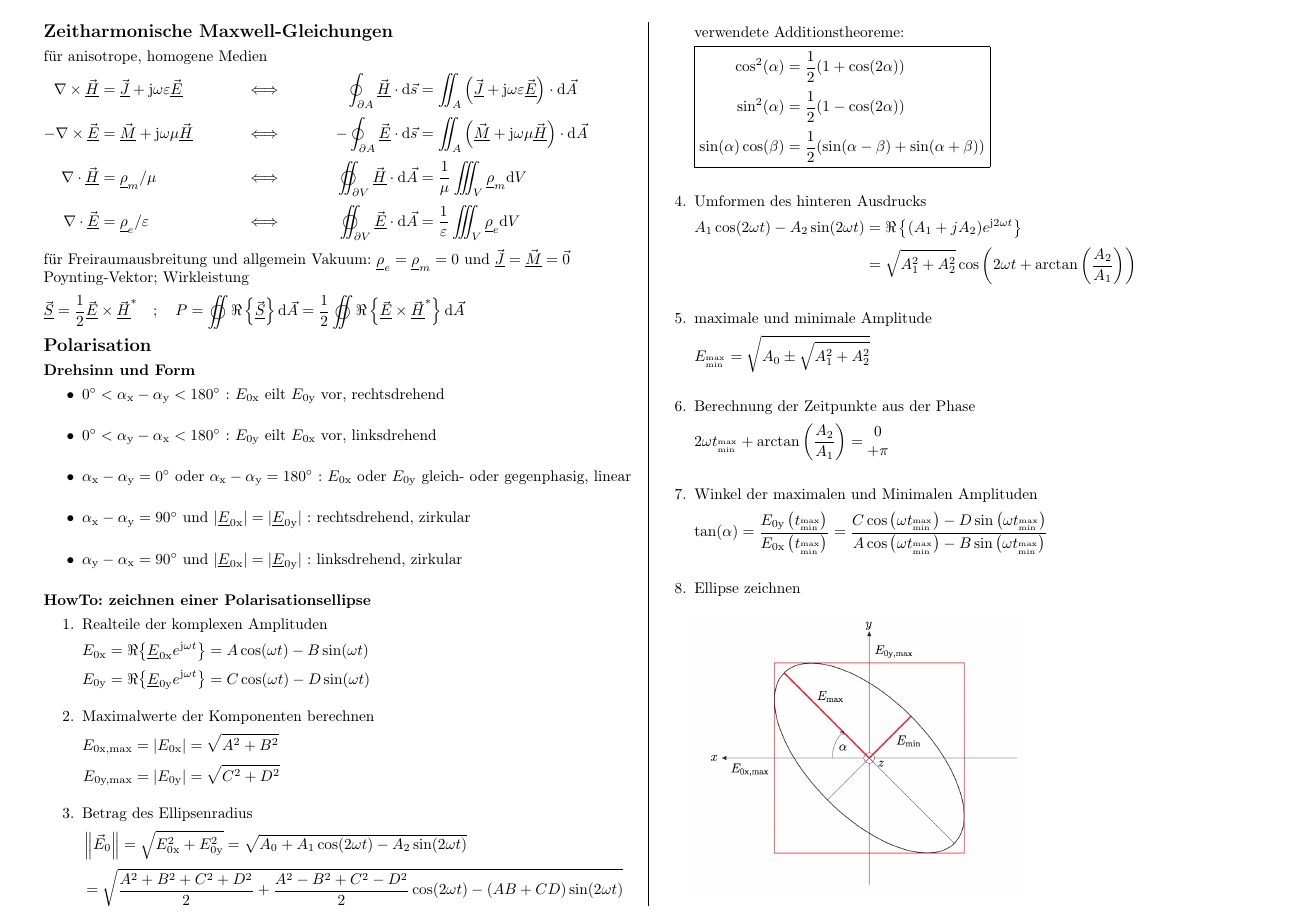
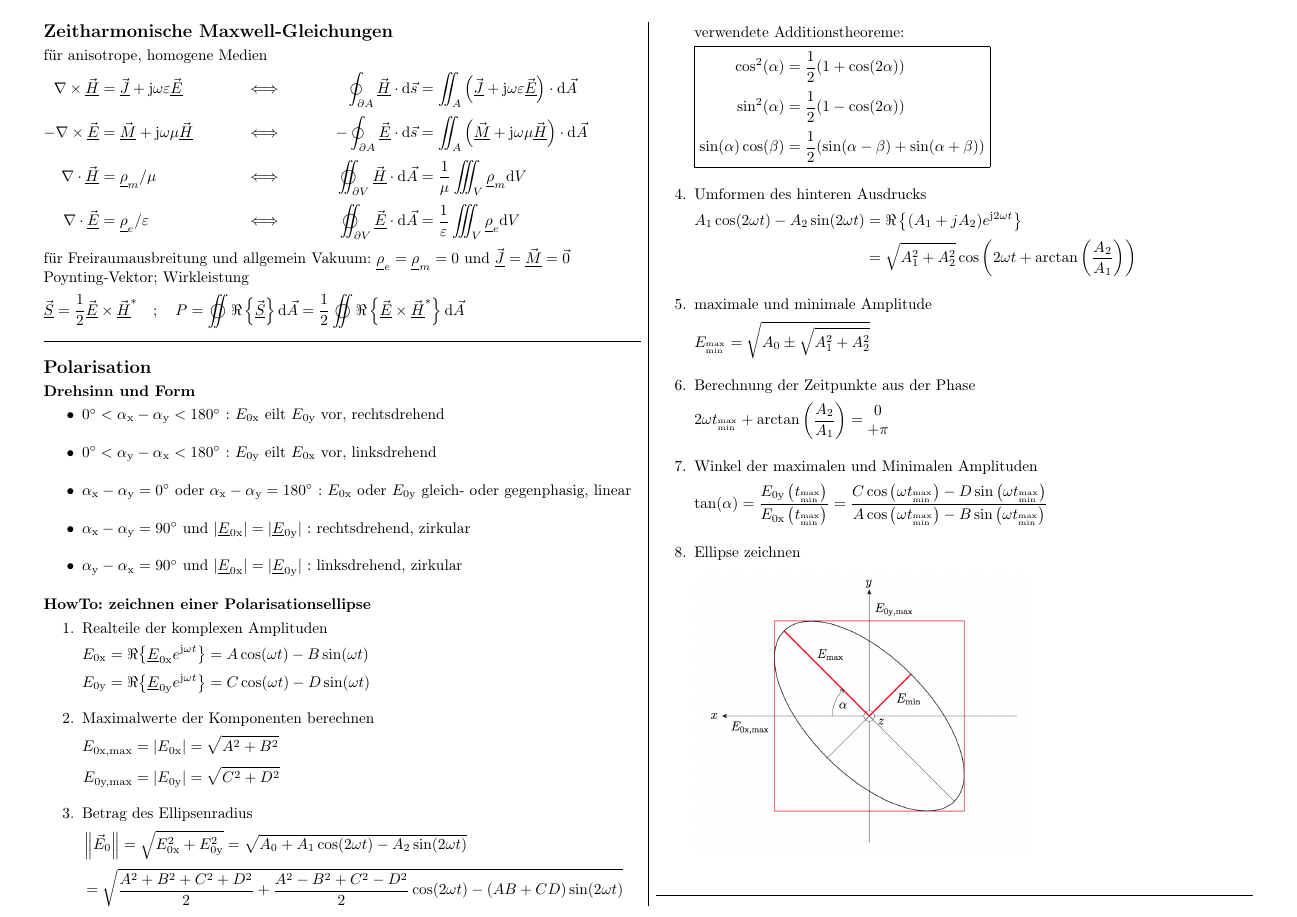
Before and after one commit to fkunihro/hft_formelsammlung, a LaTeX document (fs_hft.tex): page 1 of 4. The pictures show the PDF file fs_hft.pdf that the author committed with the source.

Commit message:
Separationslinien

```diff
--- a/fs_hft.tex
+++ b/fs_hft.tex
@@ -59,9 +59,8 @@
 
 % Command Defs ------------------------------------------------------------------------------------------------
 
-% Command for horizontal separation line
-\newcommand{\EW}{\mathbb{E}}\newcommand{\HL}{\rule{\linewidth}{0.25pt}}
-
+\newcommand{\HL}{\rule{\linewidth}{0.25pt}}		% Command for horizontal separation line
+\newcommand{\EW}{\mathbb{E}}
 \newcommand{\vc}[1]{\vec{\underline{#1}}} 		% <-- Use this shit for komplex vectors: 	example: \vc{H}
 \renewcommand{\c}[1]{\underline{#1}}			% <-- Use this shit für komplexe scalars: 	example: \c{H}_x
 \renewcommand{\j}{{\mathrm j}}					% imaginary unit
@@ -90,7 +89,7 @@ Poynting-Vektor; Wirkleistung
 	\begin{equation*}
 	\vc{S}=\frac{1}{2}\vc{E}\times\vc{H}^*\quad;\quad P=\varoiint\Re\left\lbrace \vc{S} \right\rbrace \D\vec{A} =\frac{1}{2}\varoiint\Re\left\lbrace \vc{E}\times\vc{H}^* \right\rbrace \D\vec{A}
 	\end{equation*}
-
+\HL
 \section{Polarisation}
 \subsection{Drehsinn und Form}
 \begin{itemize}
@@ -148,8 +147,8 @@ Poynting-Vektor; Wirkleistung
 
 		\includegraphics[width=0.6\linewidth]{img/polarisationsellipse}
 \end{enumerate}
+\HL
 \section{EM-Wellen: allgemeine Zusammenhänge}
-
 \subsection*{Wellenleiter (konstanter Querschnitt)}
 	\begin{equation*}
 		\lambda=\frac{\lambda_0}{\sqrt{1-\left(\frac{\beta_c}{\beta_0 }\right)^2 }}=\frac{\lambda_0}{\sqrt{1-\left(\frac{f_c}{f}\right)^2 }}=\frac{\lambda_0}{\sqrt{1-\left(\frac{\lambda_0}{\lambda_c}\right)^2 }}
@@ -217,7 +216,7 @@ TEM-Wellen
 		\frac{\vc{E}_x}{\vc{H}_y} &= -\frac{\vc{E}_y}{\vc{H}_x} = \pm\frac{\omega\mu}{\beta} = \pm\sqrt{\frac{\mu}{\varepsilon}} = \pm Z_F \\
 		Z_{F0} &= \sqrt{\frac{\mu_0}{\varepsilon_0}} = 120\pi\Omega = 377\Omega
 	\end{align*}
-
+\HL
 \section{Antennentheorie}
 \subsection{Feldgrößen}
 Vektorpotential Fernfeldnäherung
@@ -253,6 +252,7 @@ Fußpunktimpedanz und Strahlungswiderstand
 	\begin{equation*}
 		\c{Z}_\text{A}=\frac{\c{U}_0}{\c{I}_0} \qquad R_\text{S}=\frac{2P}{|\c{I}_0|^2}
 	\end{equation*}
+\HL
 \section{Reflexion}
 \subsection{Abstandsabhängige komplexe Wellenamplituden}
 	\includegraphics[width=0.5\linewidth]{img/wellenleiter}
@@ -268,6 +268,7 @@ Fußpunktimpedanz und Strahlungswiderstand
 	\begin{equation*}
 		\c{a}(z)=\frac{\c{U}(z)}{\sqrt{Z_\text{L}}}=\pm \sqrt{Z_\text{L}}\c{I}(z) \qquad \c{c}(z)=\c{a}(z)+\c{b}(z)
 	\end{equation*}
+\HL
 \section{Zweitore}
 \subsection{Wellengrößen}
 	\includegraphics[width=0.5\linewidth]{img/zweitor1}
@@ -360,7 +361,7 @@ Reflexions- und Transmissionsfaktoren
 		\c{\matr{Z}}&=-R_\text{N}(\matr{E}+2(\c{\matr{S}-\matr{E}})^{-1})\\
 		\c{\matr{Y}}&=-\frac{1}{R_\text{N}}(\matr{E}-2(\c{\matr{S}}+\matr{E})^{-1})
 	\end{align*}
-
+\HL
 \section{Smith-Diagramme}
 \subsection{Ablesen und Antragen der Werte}
 	\includegraphics[width=0.45\linewidth]{img/rzsm}
```
Also changed, not shown: fs_hft.pdf.
